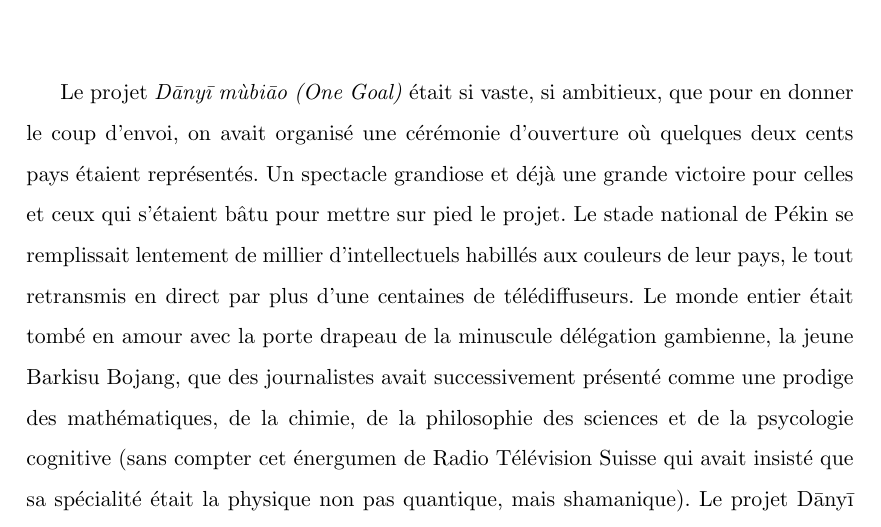
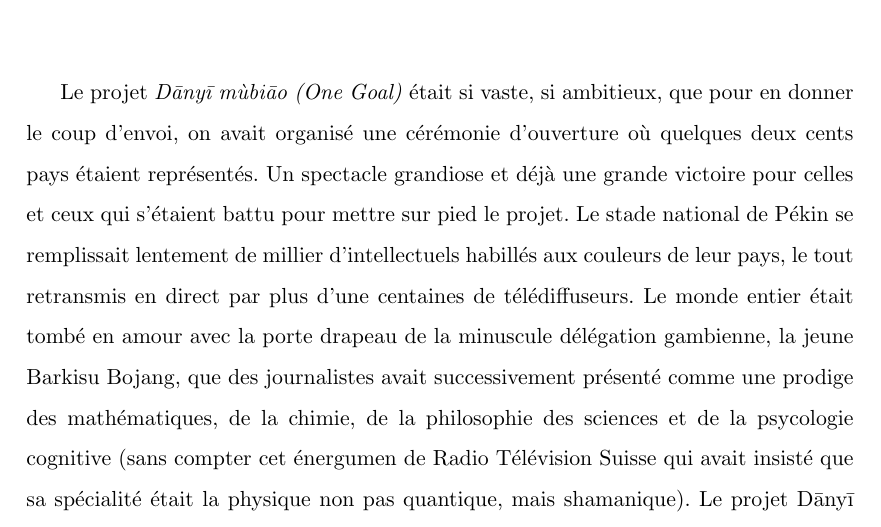
Before and after one commit to mathieu-bergeron/nouvelle, a LaTeX document (_latex/six-facons.tex, which reads _latex/prologue.tex): part of page 3 of 22, cut so that both start at the same text. Compiled offline with pdfLaTeX.

Commit message:
TODO) prolgoue

```diff
--- a/_latex/prologue.tex
+++ b/_latex/prologue.tex
@@ -5,7 +5,7 @@ Le projet \textit{\nomProjet{} (\nomProjetEn{})} était si vaste, si ambitieux,
 que pour en donner le coup d'envoi, on avait organisé une cérémonie d'ouverture
 où quelques deux cents pays étaient représentés.
 Un spectacle grandiose et déjà une grande victoire pour celles et ceux
-qui s'étaient bâtu pour mettre sur pied le projet.
+qui s'étaient battu pour mettre sur pied le projet.
 %
 Le stade national de Pékin se remplissait lentement de millier d'intellectuels
 habillés aux couleurs de leur pays, le tout retransmis en direct par plus d'une
```
